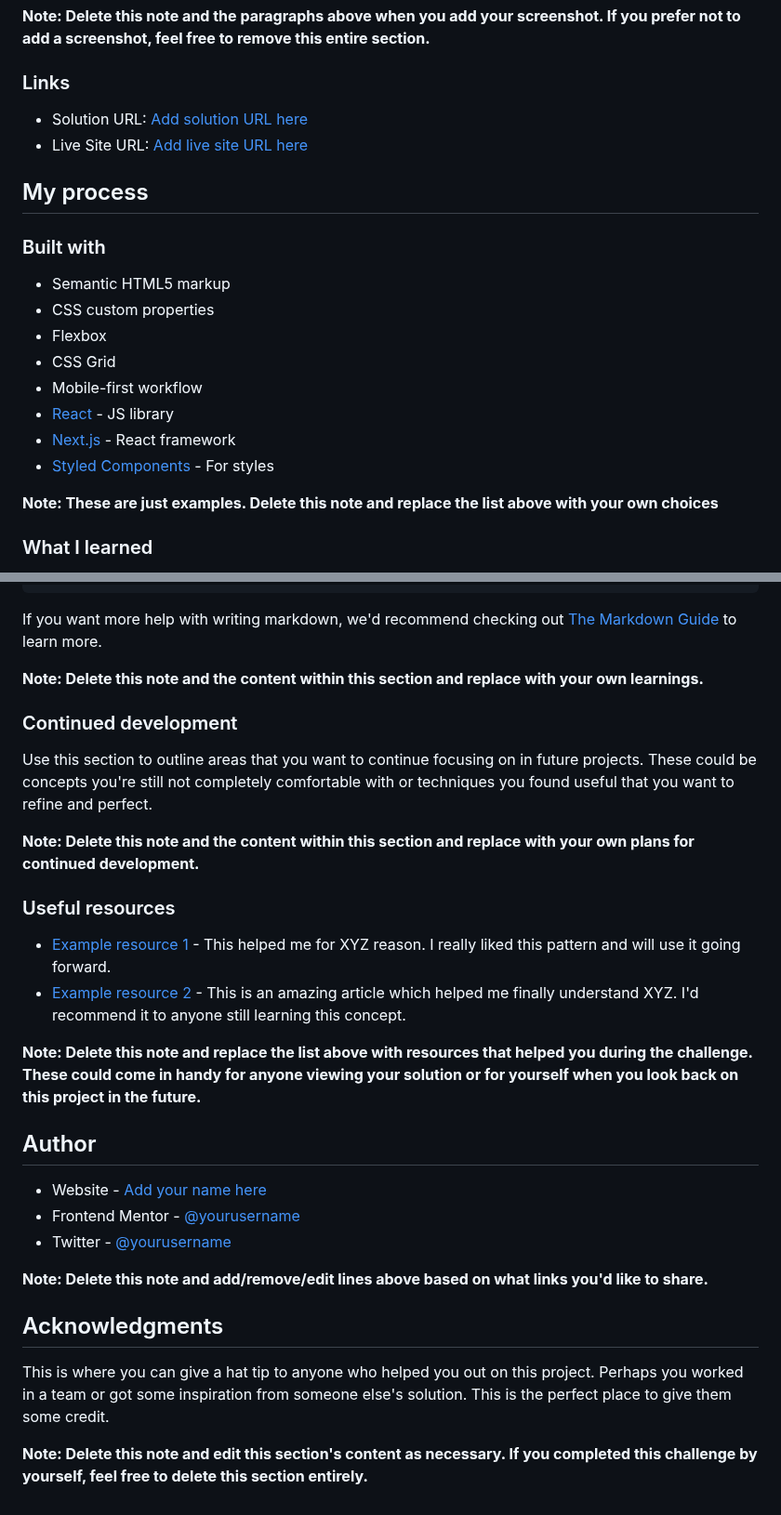
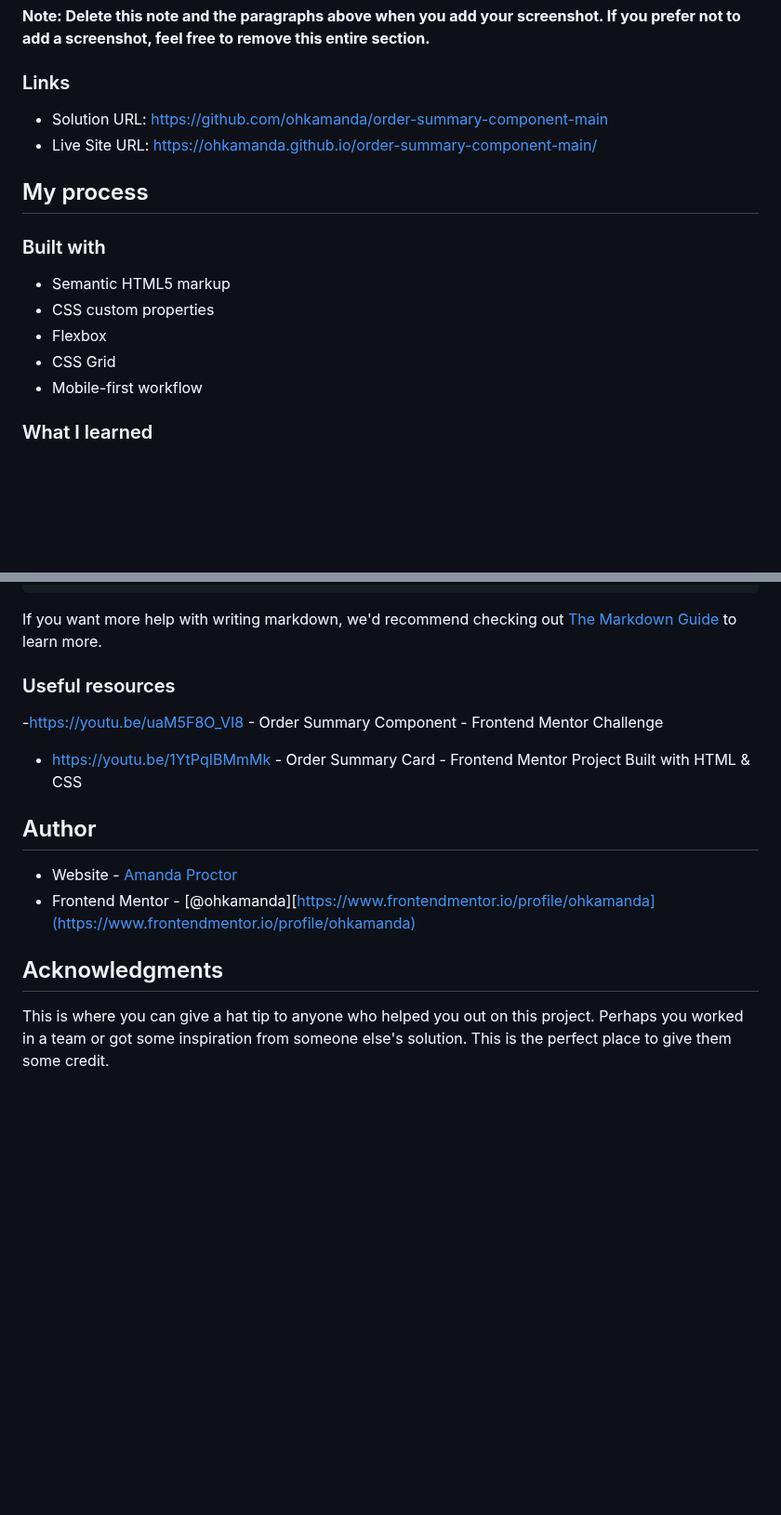
Before and after one commit to ohkamanda/order-summary-component-main, a Markdown page: README-template.md, 2 parts joined by grey strips. Shown at 93% size. Rendered like a GitHub page; blank space fills up the shorter version.

```diff
--- a/README-template.md
+++ b/README-template.md
@@ -40,8 +40,8 @@ Then crop/optimize/edit your image however you like, add it to your project, and
 
 ### Links
 
-- Solution URL: [Add solution URL here](https://your-solution-url.com)
-- Live Site URL: [Add live site URL here](https://your-live-site-url.com)
+- Solution URL: [https://github.com/ohkamanda/order-summary-component-main](https://github.com/ohkamanda/order-summary-component-main/)
+- Live Site URL: [https://ohkamanda.github.io/order-summary-component-main/](https://ohkamanda.github.io/order-summary-component-main/)
 
 ## My process
 
@@ -52,11 +52,6 @@ Then crop/optimize/edit your image however you like, add it to your project, and
 - Flexbox
 - CSS Grid
 - Mobile-first workflow
-- [React](https://reactjs.org/) - JS library
-- [Next.js](https://nextjs.org/) - React framework
-- [Styled Components](https://styled-components.com/) - For styles
-
-**Note: These are just examples. Delete this note and replace the list above with your own choices**
 
 ### What I learned
 
@@ -80,31 +75,17 @@ const proudOfThisFunc = () => {
 
 If you want more help with writing markdown, we'd recommend checking out [The Markdown Guide](https://www.markdownguide.org/) to learn more.
 
-**Note: Delete this note and the content within this section and replace with your own learnings.**
-
-### Continued development
-
-Use this section to outline areas that you want to continue focusing on in future projects. These could be concepts you're still not completely comfortable with or techniques you found useful that you want to refine and perfect.
-
-**Note: Delete this note and the content within this section and replace with your own plans for continued development.**
 
 ### Useful resources
 
-- [Example resource 1](https://www.example.com) - This helped me for XYZ reason. I really liked this pattern and will use it going forward.
-- [Example resource 2](https://www.example.com) - This is an amazing article which helped me finally understand XYZ. I'd recommend it to anyone still learning this concept.
-
-**Note: Delete this note and replace the list above with resources that helped you during the challenge. These could come in handy for anyone viewing your solution or for yourself when you look back on this project in the future.**
+-[https://youtu.be/uaM5F8O_VI8](https://youtu.be/uaM5F8O_VI8) - Order Summary Component - Frontend Mentor Challenge
+- [https://youtu.be/1YtPqIBMmMk](https://youtu.be/1YtPqIBMmMk) - Order Summary Card - Frontend Mentor Project Built with HTML & CSS
 
 ## Author
 
-- Website - [Add your name here](https://www.your-site.com)
-- Frontend Mentor - [@yourusername](https://www.frontendmentor.io/profile/yourusername)
-- Twitter - [@yourusername](https://www.twitter.com/yourusername)
-
-**Note: Delete this note and add/remove/edit lines above based on what links you'd like to share.**
+- Website - [Amanda Proctor](https://www.nfiniteweb.com)
+- Frontend Mentor - [@ohkamanda][https://www.frontendmentor.io/profile/ohkamanda](https://www.frontendmentor.io/profile/ohkamanda)
 
 ## Acknowledgments
 
 This is where you can give a hat tip to anyone who helped you out on this project. Perhaps you worked in a team or got some inspiration from someone else's solution. This is the perfect place to give them some credit.
-
-**Note: Delete this note and edit this section's content as necessary. If you completed this challenge by yourself, feel free to delete this section entirely.**
```
